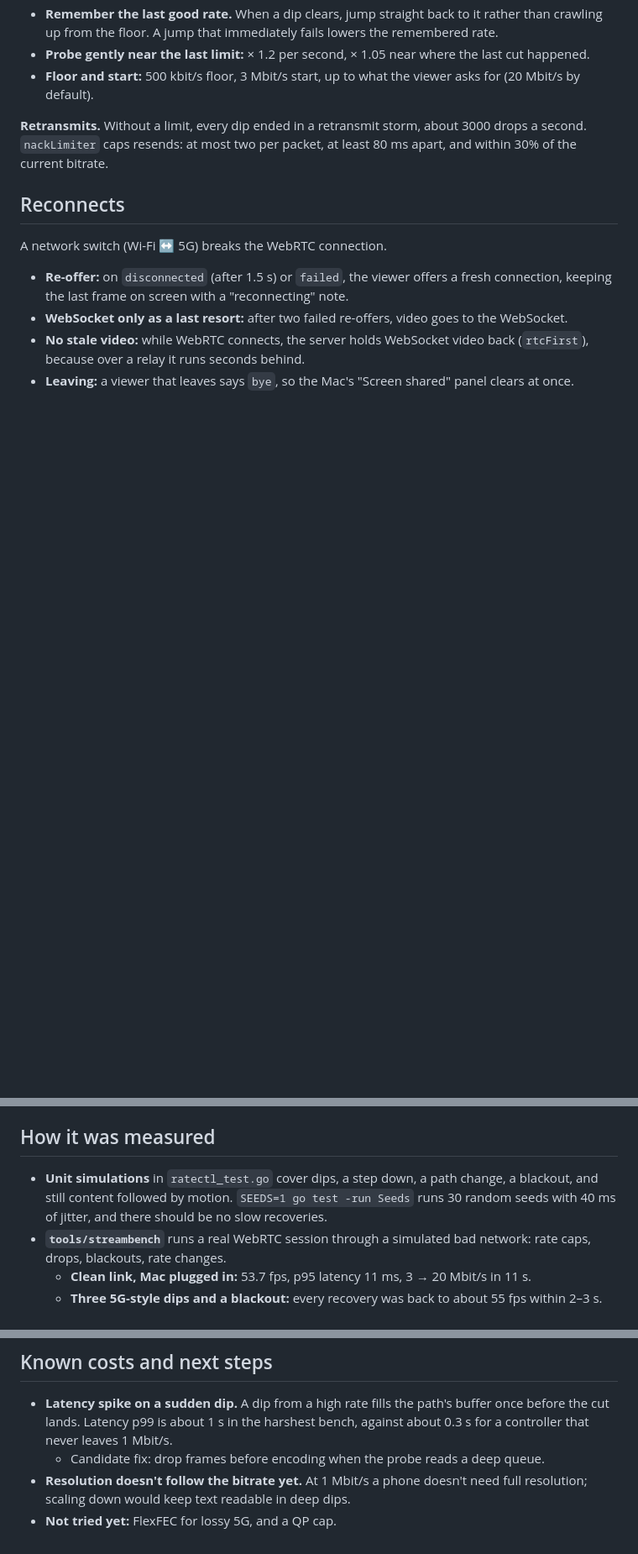
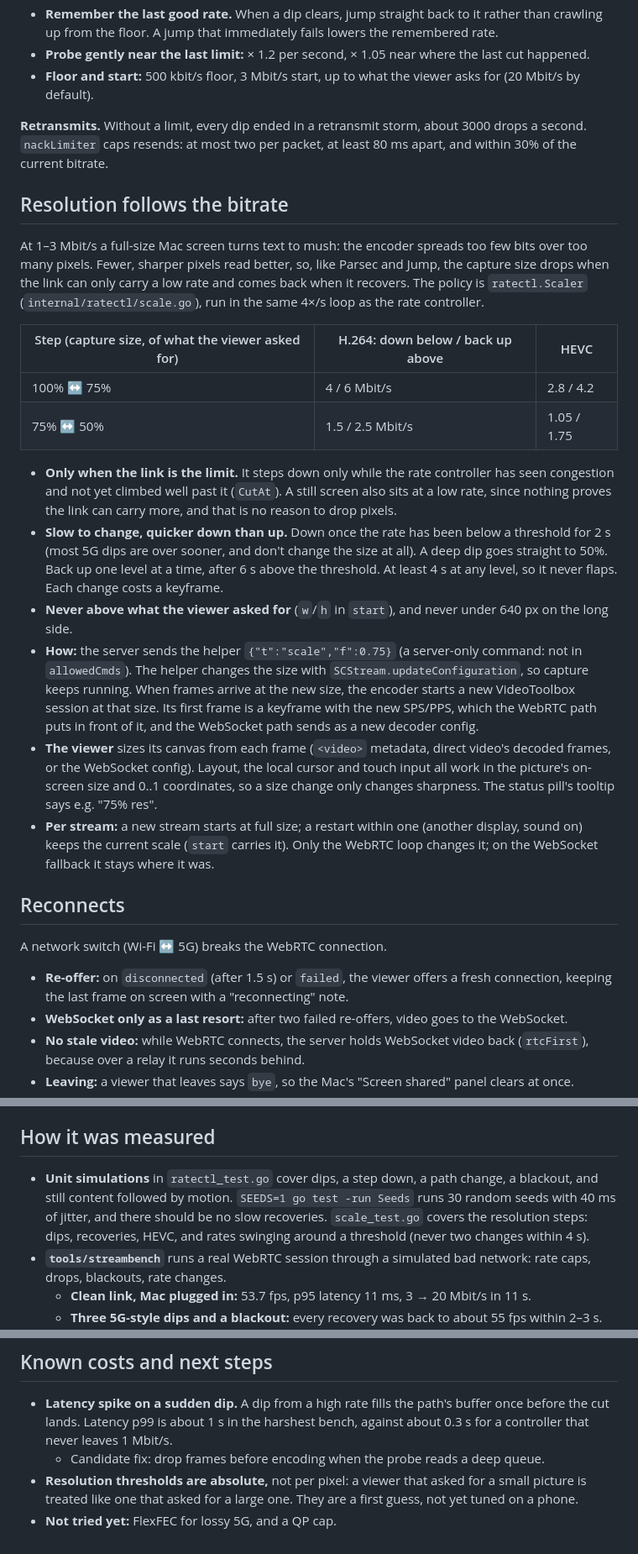
Before and after one commit to TanmayDoesAI/tailreach, a Markdown page: docs/streaming.md, 3 parts joined by grey strips. Shown at 84% size. Rendered like a GitHub page; blank space fills up the shorter version.

Commit message:
Docs: resolution follows the bitrate

```diff
--- a/docs/streaming.md
+++ b/docs/streaming.md
@@ -32,6 +32,22 @@ The encoder's bitrate is set four times a second by `rateCtl` (`ratectl.go`). Th
 
 **Retransmits.** Without a limit, every dip ended in a retransmit storm, about 3000 drops a second. `nackLimiter` caps resends: at most two per packet, at least 80 ms apart, and within 30% of the current bitrate.
 
+## Resolution follows the bitrate
+
+At 1–3 Mbit/s a full-size Mac screen turns text to mush: the encoder spreads too few bits over too many pixels. Fewer, sharper pixels read better, so, like Parsec and Jump, the capture size drops when the link can only carry a low rate and comes back when it recovers. The policy is `ratectl.Scaler` (`internal/ratectl/scale.go`), run in the same 4×/s loop as the rate controller.
+
+| Step (capture size, of what the viewer asked for) | H.264: down below / back up above | HEVC |
+|---|---|---|
+| 100% ↔ 75% | 4 / 6 Mbit/s | 2.8 / 4.2 |
+| 75% ↔ 50% | 1.5 / 2.5 Mbit/s | 1.05 / 1.75 |
+
+- **Only when the link is the limit.** It steps down only while the rate controller has seen congestion and not yet climbed well past it (`CutAt`). A still screen also sits at a low rate, since nothing proves the link can carry more, and that is no reason to drop pixels.
+- **Slow to change, quicker down than up.** Down once the rate has been below a threshold for 2 s (most 5G dips are over sooner, and don't change the size at all). A deep dip goes straight to 50%. Back up one level at a time, after 6 s above the threshold. At least 4 s at any level, so it never flaps. Each change costs a keyframe.
+- **Never above what the viewer asked for** (`w`/`h` in `start`), and never under 640 px on the long side.
+- **How:** the server sends the helper `{"t":"scale","f":0.75}` (a server-only command: not in `allowedCmds`). The helper changes the size with `SCStream.updateConfiguration`, so capture keeps running. When frames arrive at the new size, the encoder starts a new VideoToolbox session at that size. Its first frame is a keyframe with the new SPS/PPS, which the WebRTC path puts in front of it, and the WebSocket path sends as a new decoder config.
+- **The viewer** sizes its canvas from each frame (`<video>` metadata, direct video's decoded frames, or the WebSocket config). Layout, the local cursor and touch input all work in the picture's on-screen size and 0..1 coordinates, so a size change only changes sharpness. The status pill's tooltip says e.g. "75% res".
+- **Per stream:** a new stream starts at full size; a restart within one (another display, sound on) keeps the current scale (`start` carries it). Only the WebRTC loop changes it; on the WebSocket fallback it stays where it was.
+
 ## Reconnects
 
 A network switch (Wi-Fi ↔ 5G) breaks the WebRTC connection.
@@ -43,7 +59,7 @@ A network switch (Wi-Fi ↔ 5G) breaks the WebRTC connection.
 
 ## How it was measured
 
-- **Unit simulations** in `ratectl_test.go` cover dips, a step down, a path change, a blackout, and still content followed by motion. `SEEDS=1 go test -run Seeds` runs 30 random seeds with 40 ms of jitter, and there should be no slow recoveries.
+- **Unit simulations** in `ratectl_test.go` cover dips, a step down, a path change, a blackout, and still content followed by motion. `SEEDS=1 go test -run Seeds` runs 30 random seeds with 40 ms of jitter, and there should be no slow recoveries. `scale_test.go` covers the resolution steps: dips, recoveries, HEVC, and rates swinging around a threshold (never two changes within 4 s).
 - **`tools/streambench`** runs a real WebRTC session through a simulated bad network: rate caps, drops, blackouts, rate changes.
   - **Clean link, Mac plugged in:** 53.7 fps, p95 latency 11 ms, 3 → 20 Mbit/s in 11 s.
   - **Three 5G-style dips and a blackout:** every recovery was back to about 55 fps within 2–3 s. The previous GCC-based controller stayed stuck at about 1 Mbit/s after the first dip.
@@ -65,5 +81,5 @@ A network switch (Wi-Fi ↔ 5G) breaks the WebRTC connection.
 
 - **Latency spike on a sudden dip.** A dip from a high rate fills the path's buffer once before the cut lands. Latency p99 is about 1 s in the harshest bench, against about 0.3 s for a controller that never leaves 1 Mbit/s.
   - Candidate fix: drop frames before encoding when the probe reads a deep queue.
-- **Resolution doesn't follow the bitrate yet.** At 1 Mbit/s a phone doesn't need full resolution; scaling down would keep text readable in deep dips.
+- **Resolution thresholds are absolute,** not per pixel: a viewer that asked for a small picture is treated like one that asked for a large one. They are a first guess, not yet tuned on a phone.
 - **Not tried yet:** FlexFEC for lossy 5G, and a QP cap.
```
Also changed, not shown: AGENTS.md (+1 -1 lines).
